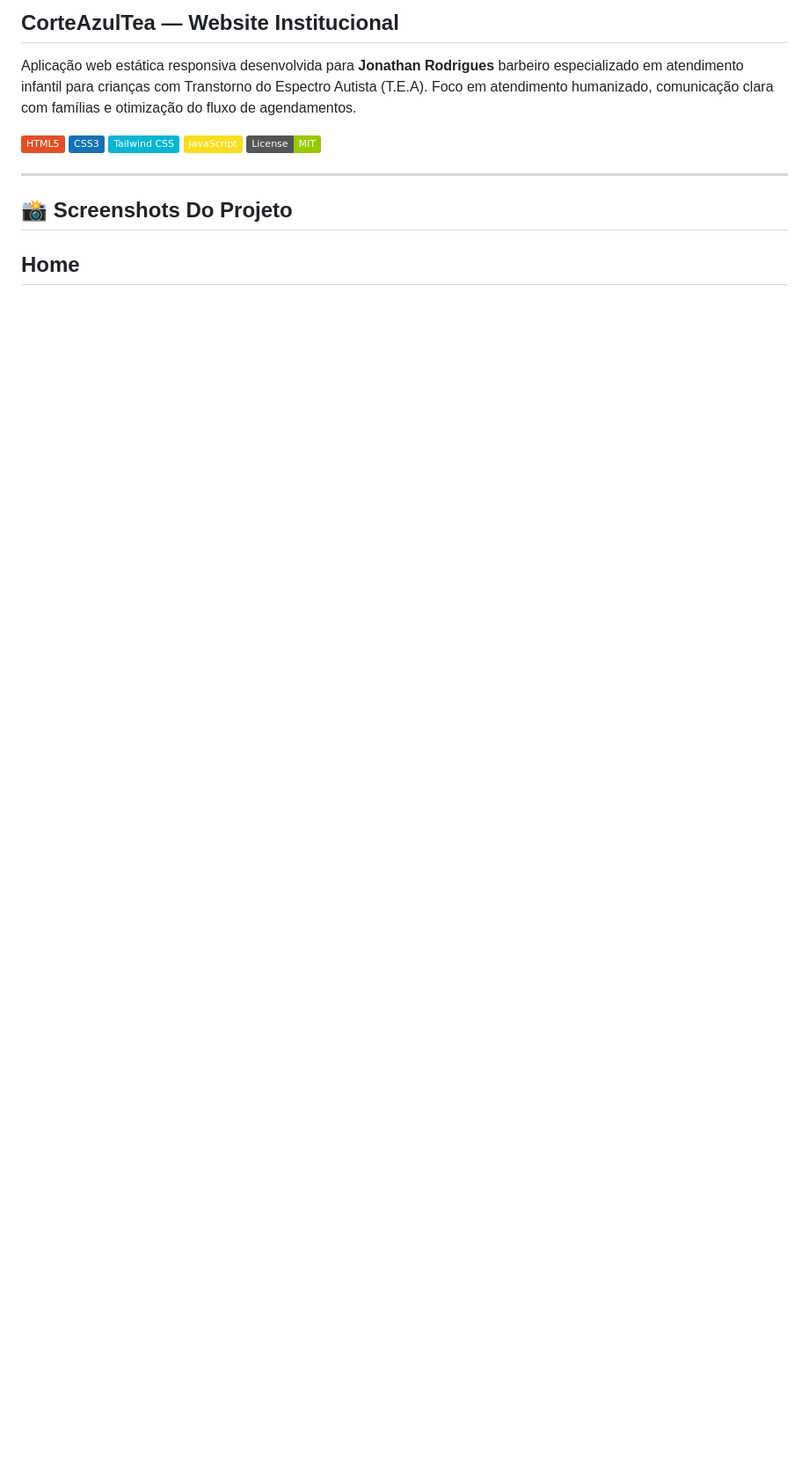
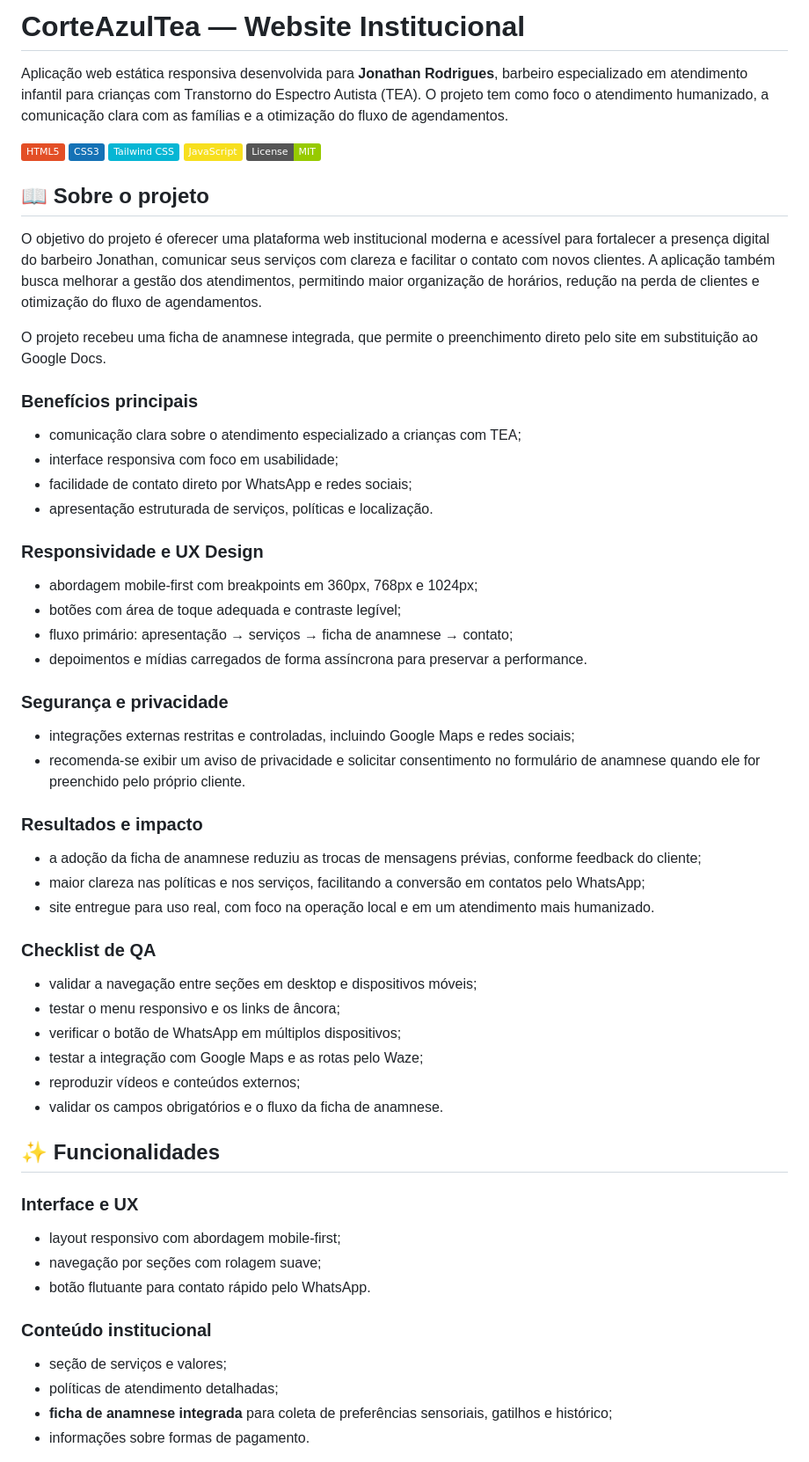
Before and after one commit to NatanLuz/ProjetoCorteAzulTea, a Markdown page: readme.MD, the part around one of its changes. Shown at 88% size. Rendered like a GitHub page; badges without logos; blank space fills up the shorter version.

```diff
--- a/readme.MD
+++ b/readme.MD
@@ -1,12 +1,61 @@
-## CorteAzulTea — Website Institucional
+# CorteAzulTea — Website Institucional
 
-Aplicação web estática responsiva desenvolvida para **Jonathan Rodrigues** barbeiro especializado em atendimento infantil para crianças com Transtorno do Espectro Autista (T.E.A). Foco em atendimento humanizado, comunicação clara com famílias e otimização do fluxo de agendamentos.
-
+Aplicação web estática responsiva desenvolvida para **Jonathan Rodrigues**, barbeiro especializado em atendimento infantil para crianças com Transtorno do Espectro Autista (TEA). O projeto tem como foco o atendimento humanizado, a comunicação clara com as famílias e a otimização do fluxo de agendamentos.
 
 ![HTML5](https://img.shields.io/badge/HTML5-E34F26?style=flat&logo=html5&logoColor=white) ![CSS3](https://img.shields.io/badge/CSS3-1572B6?style=flat&logo=css3&logoColor=white) ![Tailwind CSS](https://img.shields.io/badge/Tailwind_CSS-06B6D4?style=flat&logo=tailwindcss&logoColor=white) ![JavaScript](https://img.shields.io/badge/JavaScript-F7DF1E?style=flat&logo=javascript&logoColor=black) ![MIT](https://img.shields.io/badge/License-MIT-green)
 
----
+## 📖 Sobre o projeto
 
-## 📸 Screenshots Do Projeto
+O objetivo do projeto é oferecer uma plataforma web institucional moderna e acessível para fortalecer a presença digital do barbeiro Jonathan, comunicar seus serviços com clareza e facilitar o contato com novos clientes. A aplicação também busca melhorar a gestão dos atendimentos, permitindo maior organização de horários, redução na perda de clientes e otimização do fluxo de agendamentos.
 
-## Home
+O projeto recebeu uma ficha de anamnese integrada, que permite o preenchimento direto pelo site em substituição ao Google Docs.
+
+### Benefícios principais
+
+- comunicação clara sobre o atendimento especializado a crianças com TEA;
+- interface responsiva com foco em usabilidade;
+- facilidade de contato direto por WhatsApp e redes sociais;
+- apresentação estruturada de serviços, políticas e localização.
+
+### Responsividade e UX Design
+
+- abordagem mobile-first com breakpoints em 360px, 768px e 1024px;
+- botões com área de toque adequada e contraste legível;
+- fluxo primário: apresentação → serviços → ficha de anamnese → contato;
+- depoimentos e mídias carregados de forma assíncrona para preservar a performance.
+
+### Segurança e privacidade
+
+- integrações externas restritas e controladas, incluindo Google Maps e redes sociais;
+- recomenda-se exibir um aviso de privacidade e solicitar consentimento no formulário de anamnese quando ele for preenchido pelo próprio cliente.
+
+### Resultados e impacto
+
+- a adoção da ficha de anamnese reduziu as trocas de mensagens prévias, conforme feedback do cliente;
+- maior clareza nas políticas e nos serviços, facilitando a conversão em contatos pelo WhatsApp;
+- site entregue para uso real, com foco na operação local e em um atendimento mais humanizado.
+
+### Checklist de QA
+
+- validar a navegação entre seções em desktop e dispositivos móveis;
+- testar o menu responsivo e os links de âncora;
+- verificar o botão de WhatsApp em múltiplos dispositivos;
+- testar a integração com Google Maps e as rotas pelo Waze;
+- reproduzir vídeos e conteúdos externos;
+- validar os campos obrigatórios e o fluxo da ficha de anamnese.
+
+## ✨ Funcionalidades
+
+### Interface e UX
+
+- layout responsivo com abordagem mobile-first;
+- navegação por seções com rolagem suave;
+- botão flutuante para contato rápido pelo WhatsApp.
+
+### Conteúdo institucional
+
+- seção de serviços e valores;
+- políticas de atendimento detalhadas;
+- **ficha de anamnese integrada** para coleta de preferências sensoriais, gatilhos e histórico;
+- informações sobre formas de pagamento.
+
```
Also changed, not shown: other parts of readme.MD (+65 -113 lines).
